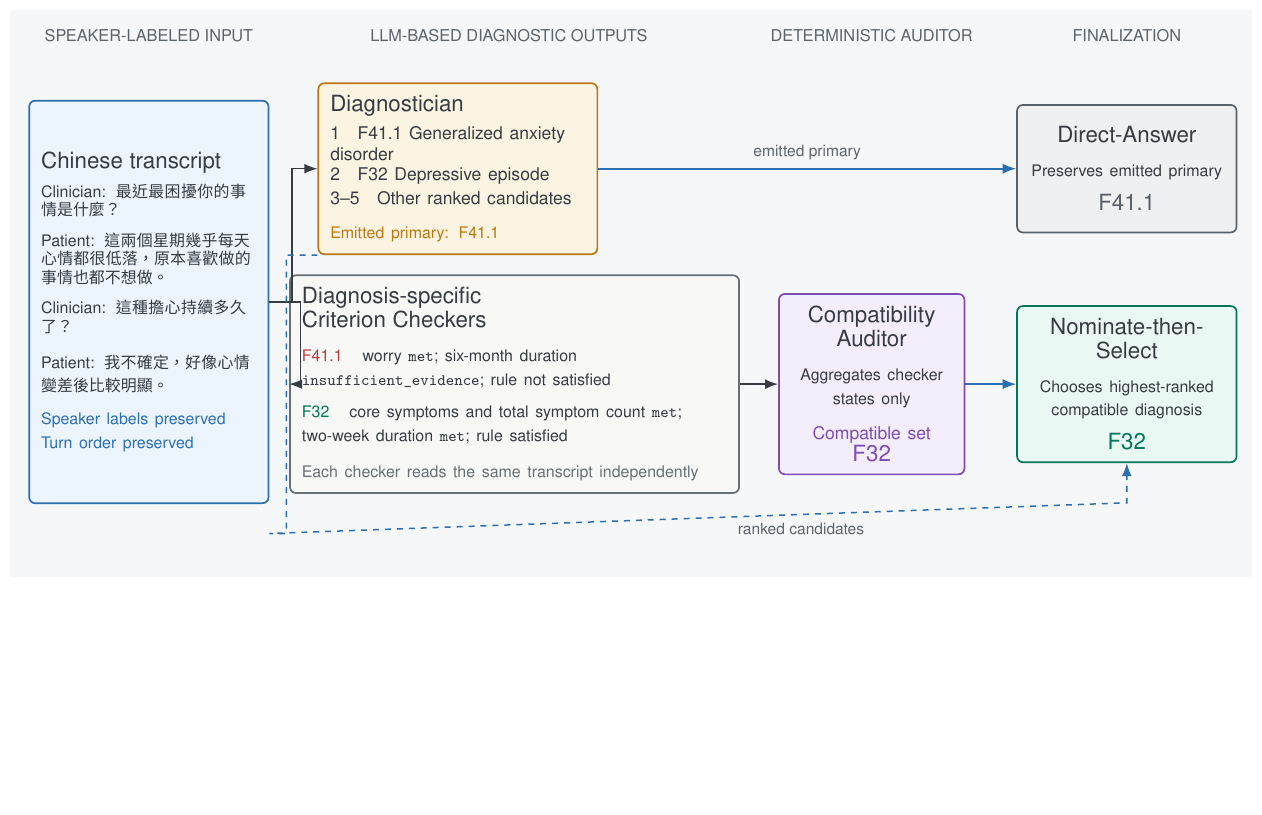
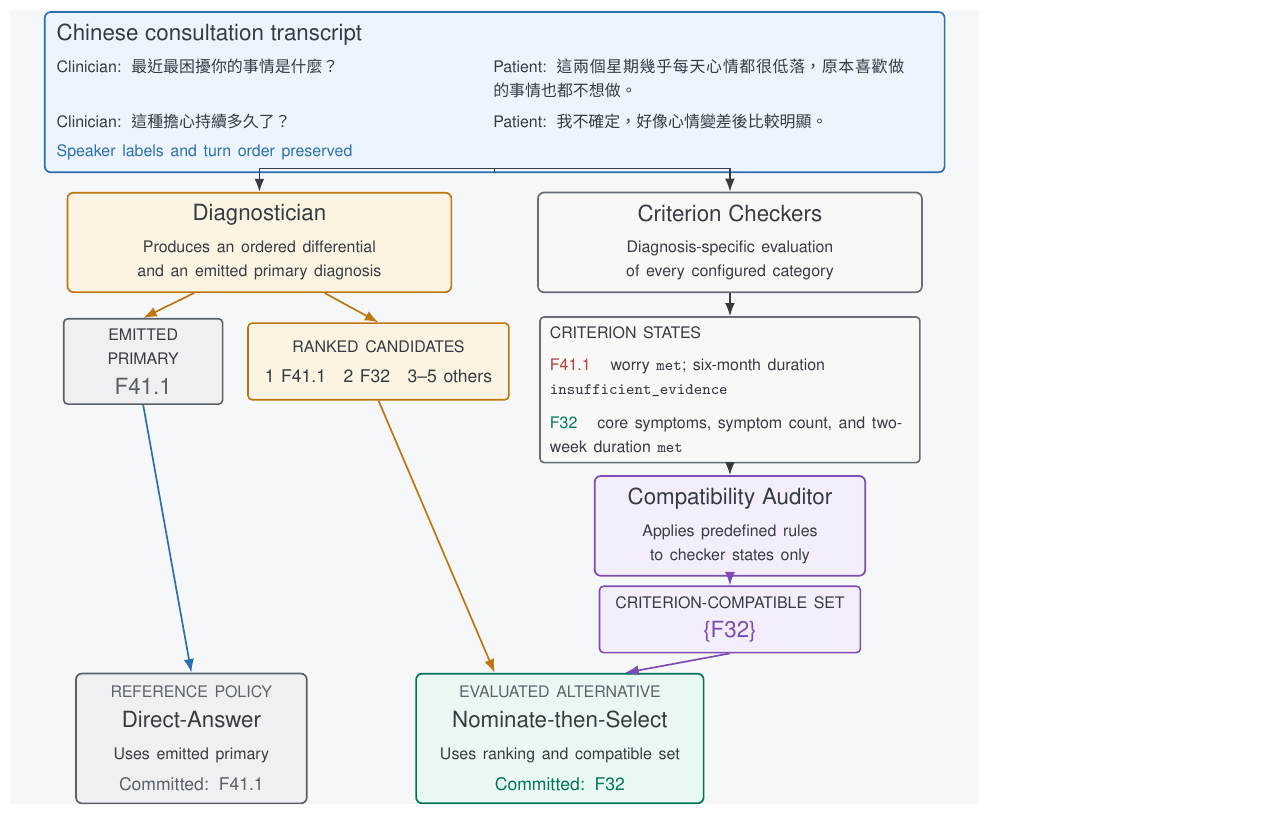
Before and after one commit to OscarTsao/CultureDx_Paper, a LaTeX figure (figures/src/fig_worked_example_flow_tikz.tex): the whole page, the shorter picture padded with empty space. Compiled offline with XeLaTeX.

Commit message:
Clarify worked example flow and outputs

```diff
--- a/figures/src/fig_worked_example_flow_tikz.tex
+++ b/figures/src/fig_worked_example_flow_tikz.tex
@@ -36,74 +36,92 @@
   font=\sffamily,
   >={Latex[length=2.2mm]},
   flow/.style={draw=textgray, line width=0.75pt, -{Latex[length=2.3mm]}},
+  rankflow/.style={draw=rankdraw, line width=0.85pt, -{Latex[length=2.4mm]}},
+  setflow/.style={draw=setdraw, line width=0.85pt, -{Latex[length=2.4mm]}},
   policyflow/.style={draw=inputdraw, line width=0.85pt, -{Latex[length=2.4mm]}},
-  recordedflow/.style={draw=inputdraw, line width=0.75pt, dashed, -{Latex[length=2.3mm]}},
   card/.style={rounded corners=3pt, line width=0.85pt, align=left, inner sep=6pt},
-  stage/.style={font=\sffamily\fontsize{8.2}{9.2}\selectfont\bfseries, text=muted, align=center},
-  arrowlabel/.style={font=\sffamily\fontsize{7.8}{8.8}\selectfont, text=muted, fill=canvas, inner sep=2pt}
+  artifact/.style={rounded corners=2pt, line width=0.8pt, align=center, inner sep=5pt}
 ]
 
-\fill[canvas] (-0.25,-4.85) rectangle (21.65,5.15);
-
-\node[stage] at (2.20,4.70) {SPEAKER-LABELED INPUT};
-\node[stage] at (8.55,4.70) {LLM-BASED DIAGNOSTIC OUTPUTS};
-\node[stage] at (14.95,4.70) {DETERMINISTIC AUDITOR};
-\node[stage] at (19.45,4.70) {FINALIZATION};
+\fill[canvas] (-8.55,-8.45) rectangle (8.55,5.55);
 
 \node[card, draw=inputdraw, fill=inputfill, text=textgray,
-      text width=3.80cm, minimum height=7.10cm] (transcript) at (2.20,0)
-{\CardTitle{Chinese transcript}\\[5pt]
- \SmallText{\textbf{Clinician:} 最近最困擾你的事情是什麼？\par\medskip
- \textbf{Patient:} 這兩個星期幾乎每天心情都很低落，原本喜歡做的事情也都不想做。\par\medskip
- \textbf{Clinician:} 這種擔心持續多久了？\par\medskip
- \textbf{Patient:} 我不確定，好像心情變差後比較明顯。}\\[7pt]
- \textcolor{inputdraw}{\SmallText{Speaker labels preserved\\Turn order preserved}}};
+      text width=15.45cm, minimum height=1.75cm] (transcript) at (0,4.10)
+{\CardTitle{Chinese consultation transcript}\\[4pt]
+ \begin{tabular}{@{}p{7.25cm}@{\hspace{0.45cm}}p{7.25cm}@{}}
+ \SmallText{\textbf{Clinician:} 最近最困擾你的事情是什麼？} &
+ \SmallText{\textbf{Patient:} 這兩個星期幾乎每天心情都很低落，原本喜歡做的事情也都不想做。}\\[4pt]
+ \SmallText{\textbf{Clinician:} 這種擔心持續多久了？} &
+ \SmallText{\textbf{Patient:} 我不確定，好像心情變差後比較明顯。}
+ \end{tabular}\\[4pt]
+ \textcolor{inputdraw}{\SmallText{Speaker labels and turn order preserved}}};
 
 \node[card, draw=rankdraw, fill=rankfill, text=textgray,
-      text width=4.50cm, minimum height=2.70cm] (diagnostician) at (7.65,2.35)
+      text width=6.35cm, minimum height=1.75cm, align=center] (diagnostician) at (-4.15,1.45)
 {\CardTitle{Diagnostician}\\[4pt]
- \CardText{\textbf{1}\quad F41.1 Generalized anxiety disorder\par
- \textbf{2}\quad F32 Depressive episode\par
- \textbf{3--5}\quad Other ranked candidates}\\[5pt]
- \textcolor{rankdraw}{\SmallText{Emitted primary: \textbf{F41.1}}}};
+ \SmallText{Produces an ordered differential and an emitted primary diagnosis}};
 
 \node[card, draw=checkerdraw, fill=checkerfill, text=textgray,
-      text width=7.50cm, minimum height=3.55cm] (checkers) at (8.65,-1.45)
-{\CardTitle{Diagnosis-specific\\Criterion Checkers}\\[5pt]
+      text width=6.35cm, minimum height=1.75cm, align=center] (checkers) at (4.15,1.45)
+{\CardTitle{Criterion Checkers}\\[4pt]
+ \SmallText{Diagnosis-specific evaluation of every configured category}};
+
+\node[artifact, draw=dadraw, fill=dafill, text=textgray,
+      text width=2.45cm, minimum height=1.35cm] (emitted) at (-6.20,-0.65)
+{\SmallText{EMITTED PRIMARY}\\[3pt]
+ \textcolor{dadraw}{\CardTitle{F41.1}}};
+
+\node[artifact, draw=rankdraw, fill=rankfill, text=textgray,
+      text width=4.25cm, minimum height=1.35cm] (ranked) at (-2.05,-0.65)
+{\SmallText{RANKED CANDIDATES}\\[3pt]
+ \CardText{\textbf{1} F41.1\quad \textbf{2} F32\quad \textbf{3--5} others}};
+
+\node[artifact, draw=checkerdraw, fill=checkerfill, text=textgray,
+      text width=6.35cm, minimum height=1.85cm, align=left] (states) at (4.15,-1.15)
+{\SmallText{CRITERION STATES}\\[4pt]
  \textcolor{rejectdraw}{\SmallText{\textbf{F41.1}}}\quad
- \SmallText{worry \texttt{met}; six-month duration \texttt{insufficient\_evidence}; rule not satisfied}\\[7pt]
+ \SmallText{worry \texttt{met}; six-month duration \texttt{insufficient\_evidence}}\\[5pt]
  \textcolor{acceptdraw}{\SmallText{\textbf{F32}}}\quad
- \SmallText{core symptoms and total symptom count \texttt{met};\par two-week duration \texttt{met}; rule satisfied}\\[6pt]
- \textcolor{checkerdraw}{\SmallText{Each checker reads the same transcript independently}}};
+ \SmallText{core symptoms, symptom count, and two-week duration \texttt{met}}};
 
 \node[card, draw=setdraw, fill=setfill, text=textgray,
-      text width=2.85cm, minimum height=2.75cm, align=center] (auditor) at (14.95,-1.45)
-{\CardTitle{Compatibility\\Auditor}\\[5pt]
- \SmallText{Aggregates checker states only}\\[6pt]
- \textcolor{setdraw}{\CardText{Compatible set}}\\[-1pt]
- \textcolor{setdraw}{\CardTitle{F32}}};
+      text width=4.35cm, minimum height=1.45cm, align=center] (auditor) at (4.15,-3.55)
+{\CardTitle{Compatibility Auditor}\\[4pt]
+ \SmallText{Applies predefined rules to checker states only}};
+
+\node[artifact, draw=setdraw, fill=setfill, text=textgray,
+      text width=4.25cm, minimum height=1.15cm] (compatible) at (4.15,-5.20)
+{\SmallText{CRITERION-COMPATIBLE SET}\\[3pt]
+ \textcolor{setdraw}{\CardTitle{\{F32\}}}};
 
 \node[card, draw=dadraw, fill=dafill, text=textgray,
-      text width=3.45cm, minimum height=2.25cm, align=center] (da) at (19.45,2.35)
-{\CardTitle{Direct-Answer}\\[5pt]
- \SmallText{Preserves emitted primary}\\[5pt]
- \textcolor{dadraw}{\CardTitle{F41.1}}};
+      text width=3.65cm, minimum height=1.85cm, align=center] (da) at (-5.35,-7.30)
+{\textcolor{muted}{\SmallText{REFERENCE POLICY}}\\[3pt]
+ \CardTitle{Direct-Answer}\\[4pt]
+ \SmallText{Uses emitted primary}\\[4pt]
+ \textcolor{dadraw}{\CardText{Committed: \textbf{F41.1}}}};
 
 \node[card, draw=acceptdraw, fill=acceptfill, text=textgray,
-      text width=3.45cm, minimum height=2.45cm, align=center] (nts) at (19.45,-1.45)
-{\CardTitle{Nominate-then-\\Select}\\[5pt]
- \SmallText{Chooses highest-ranked compatible diagnosis}\\[5pt]
- \textcolor{acceptdraw}{\CardTitle{F32}}};
+      text width=4.65cm, minimum height=1.85cm, align=center] (nts) at (1.15,-7.30)
+{\textcolor{muted}{\SmallText{EVALUATED ALTERNATIVE}}\\[3pt]
+ \CardTitle{Nominate-then-Select}\\[4pt]
+ \SmallText{Uses ranking and compatible set}\\[4pt]
+ \textcolor{acceptdraw}{\CardText{Committed: \textbf{F32}}}};
 
-\draw[flow] (transcript.east) -- ++(0.40,0) |- (diagnostician.west);
-\draw[flow] (transcript.east) -- ++(0.55,0) |- (checkers.west);
-\draw[flow] (checkers.east) -- (auditor.west);
-\draw[policyflow] (diagnostician.east) -- node[above=2pt, arrowlabel] {emitted primary} (da.west);
-\draw[policyflow] (auditor.east) -- (nts.west);
+\coordinate (inputsplit) at (0,2.75);
+\draw[draw=textgray, line width=0.75pt] (transcript.south) -- (inputsplit);
+\draw[flow] (inputsplit) -| (diagnostician.north);
+\draw[flow] (inputsplit) -| (checkers.north);
 
-\draw[recordedflow] (diagnostician.south west) -- ++(-0.55,0) |- ($(checkers.south west)+(-0.35,-0.70)$)
-  -- node[pos=0.62, below=2pt, arrowlabel] {ranked candidates} ($(nts.south)+(0,-0.70)$)
-  -- (nts.south);
+\draw[rankflow] ($(diagnostician.south)+(-1.15,0)$) -- (emitted.north);
+\draw[rankflow] ($(diagnostician.south)+(1.15,0)$) -- (ranked.north);
+\draw[flow] (checkers.south) -- (states.north);
+\draw[flow] (states.south) -- (auditor.north);
+\draw[setflow] (auditor.south) -- (compatible.north);
+
+\draw[policyflow] (emitted.south) -- (da.north);
+\draw[rankflow] (ranked.south) -- ($(nts.north)+(-1.15,0)$);
+\draw[setflow] (compatible.south) -- ($(nts.north)+(1.15,0)$);
 
 \end{tikzpicture}
 \end{document}
```
Also changed, not shown: school/main.tex (+38 -16 lines), figures/fig_worked_example_flow.pdf.
